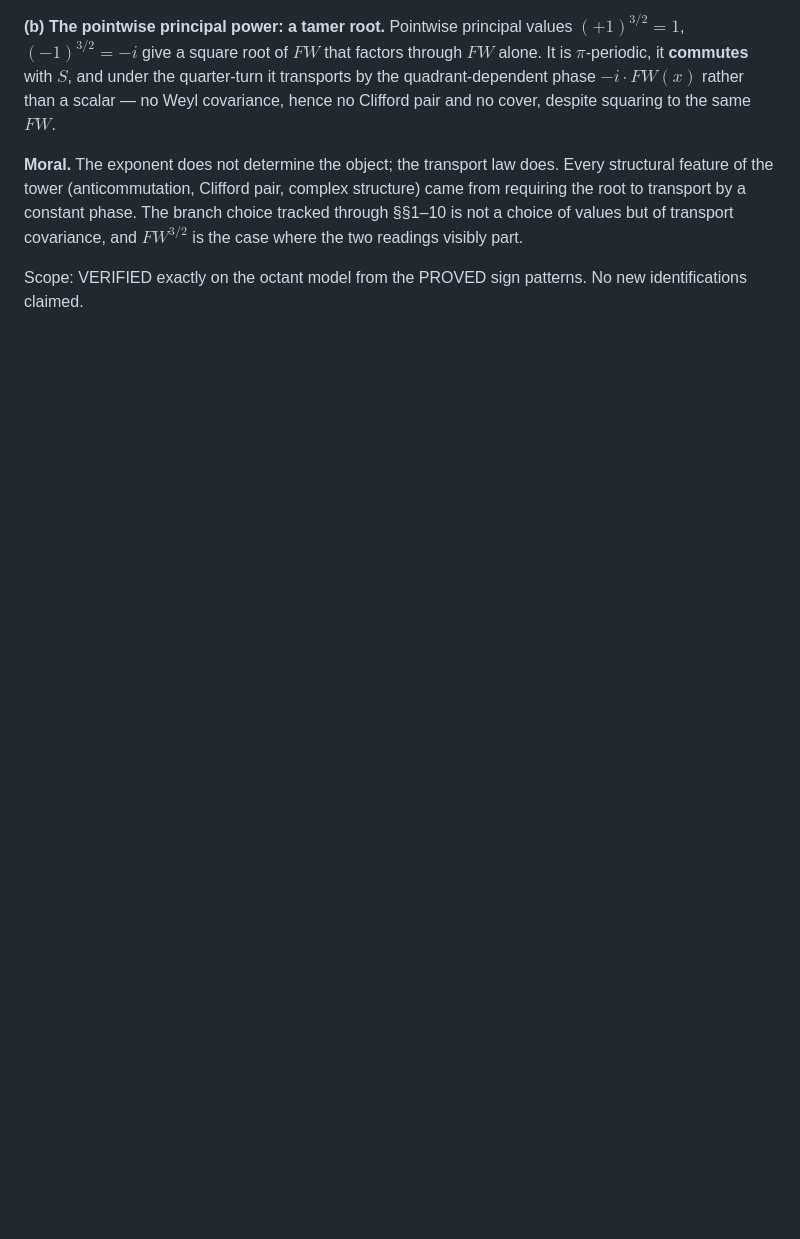
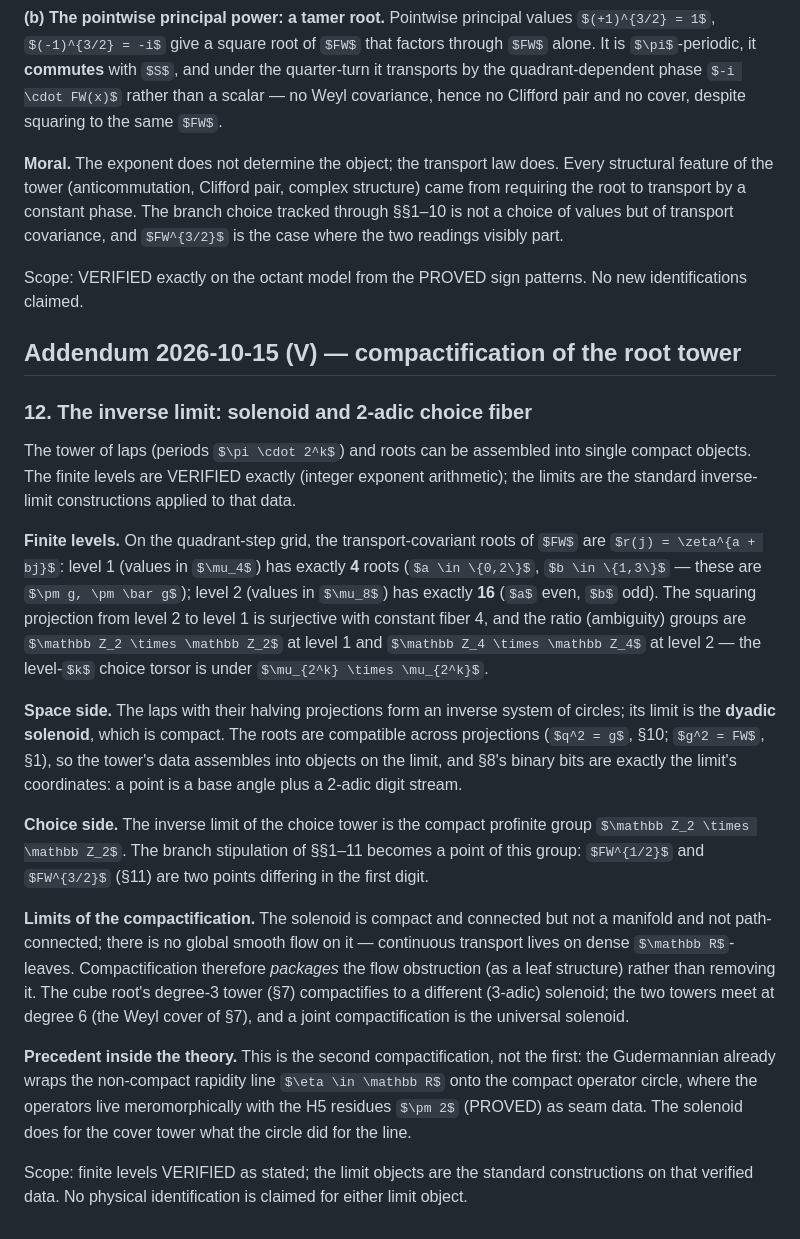
Before and after one commit to kitcosby/geometry-first, a Markdown page: proofs/sqrt_fw_clifford.md, the part around the change. GitHub-like rendering; some formulas as TeX source; blank space fills up the shorter version.

Commit message:
Addendum V: compactification of the root tower

```diff
--- a/proofs/sqrt_fw_clifford.md
+++ b/proofs/sqrt_fw_clifford.md
@@ -371,3 +371,58 @@ readings visibly part.
 
 Scope: VERIFIED exactly on the octant model from the PROVED sign
 patterns. No new identifications claimed.
+
+## Addendum 2026-10-15 (V) — compactification of the root tower
+
+### 12. The inverse limit: solenoid and 2-adic choice fiber
+
+The tower of laps (periods $\pi \cdot 2^k$) and roots can be
+assembled into single compact objects. The finite levels are
+VERIFIED exactly (integer exponent arithmetic); the limits are the
+standard inverse-limit constructions applied to that data.
+
+**Finite levels.** On the quadrant-step grid, the
+transport-covariant roots of $FW$ are $r(j) = \zeta^{a + bj}$:
+level 1 (values in $\mu_4$) has exactly **4** roots
+($a \in \{0,2\}$, $b \in \{1,3\}$ — these are $\pm g, \pm \bar g$);
+level 2 (values in $\mu_8$) has exactly **16**
+($a$ even, $b$ odd). The squaring projection from level 2 to
+level 1 is surjective with constant fiber 4, and the ratio
+(ambiguity) groups are $\mathbb Z_2 \times \mathbb Z_2$ at
+level 1 and $\mathbb Z_4 \times \mathbb Z_4$ at level 2 — the
+level-$k$ choice torsor is under $\mu_{2^k} \times \mu_{2^k}$.
+
+**Space side.** The laps with their halving projections form an
+inverse system of circles; its limit is the **dyadic solenoid**,
+which is compact. The roots are compatible across projections
+($q^2 = g$, §10; $g^2 = FW$, §1), so the tower's data assembles
+into objects on the limit, and §8's binary bits are exactly the
+limit's coordinates: a point is a base angle plus a 2-adic digit
+stream.
+
+**Choice side.** The inverse limit of the choice tower is the
+compact profinite group $\mathbb Z_2 \times \mathbb Z_2$. The
+branch stipulation of §§1–11 becomes a point of this group:
+$FW^{1/2}$ and $FW^{3/2}$ (§11) are two points differing in the
+first digit.
+
+**Limits of the compactification.** The solenoid is compact and
+connected but not a manifold and not path-connected; there is no
+global smooth flow on it — continuous transport lives on dense
+$\mathbb R$-leaves. Compactification therefore *packages* the
+flow obstruction (as a leaf structure) rather than removing it.
+The cube root's degree-3 tower (§7) compactifies to a different
+(3-adic) solenoid; the two towers meet at degree 6 (the Weyl
+cover of §7), and a joint compactification is the universal
+solenoid.
+
+**Precedent inside the theory.** This is the second
+compactification, not the first: the Gudermannian already wraps
+the non-compact rapidity line $\eta \in \mathbb R$ onto the
+compact operator circle, where the operators live meromorphically
+with the H5 residues $\pm 2$ (PROVED) as seam data. The solenoid
+does for the cover tower what the circle did for the line.
+
+Scope: finite levels VERIFIED as stated; the limit objects are
+the standard constructions on that verified data. No physical
+identification is claimed for either limit object.
```
